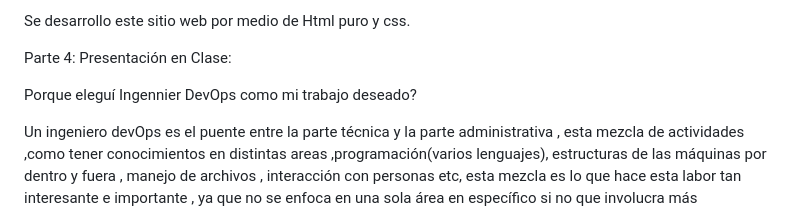
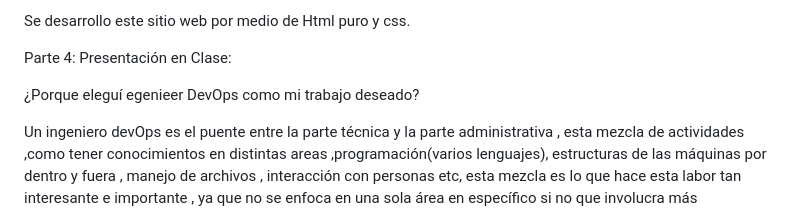
Before and after one commit to Alensao/evops-portfolioAlen, a Markdown page: README.md, the part around the change. Drawn GitHub-style.

```diff
--- a/README.md
+++ b/README.md
@@ -89,6 +89,6 @@ Se desarrollo este sitio web por medio de Html puro y css.
 
 Parte 4: Presentación en Clase:
 
-Porque eleguí Ingennier DevOps como mi trabajo deseado?
+¿Porque eleguí egenieer DevOps como mi trabajo deseado?
 
 Un ingeniero devOps es el puente entre la parte técnica y la parte administrativa , esta mezcla de actividades ,como tener  conocimientos en distintas areas ,programación(varios lenguajes), estructuras de las máquinas por dentro y fuera , manejo de archivos , interacción con personas etc, esta mezcla es lo que hace esta labor tan interesante e importante , ya que no se enfoca en una sola área en específico si no que involucra más participación en basicamente todas etapas de los proyectos , es por eso que me gustaría en un futuro poder trabajar en algo similar.
```
